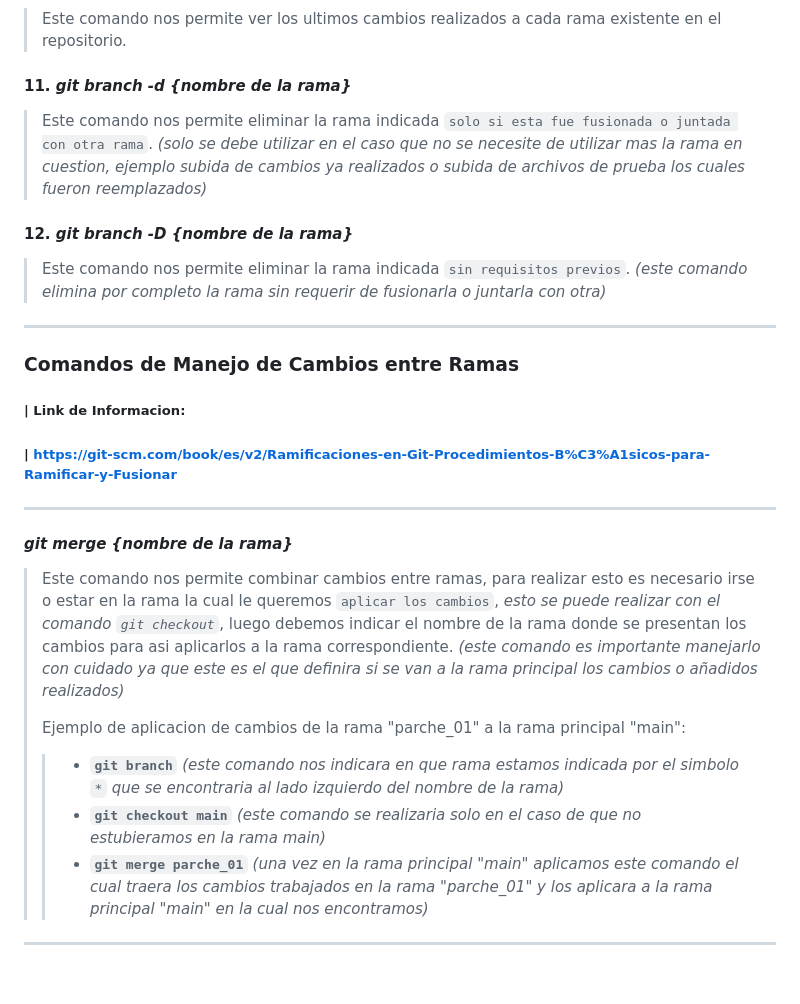
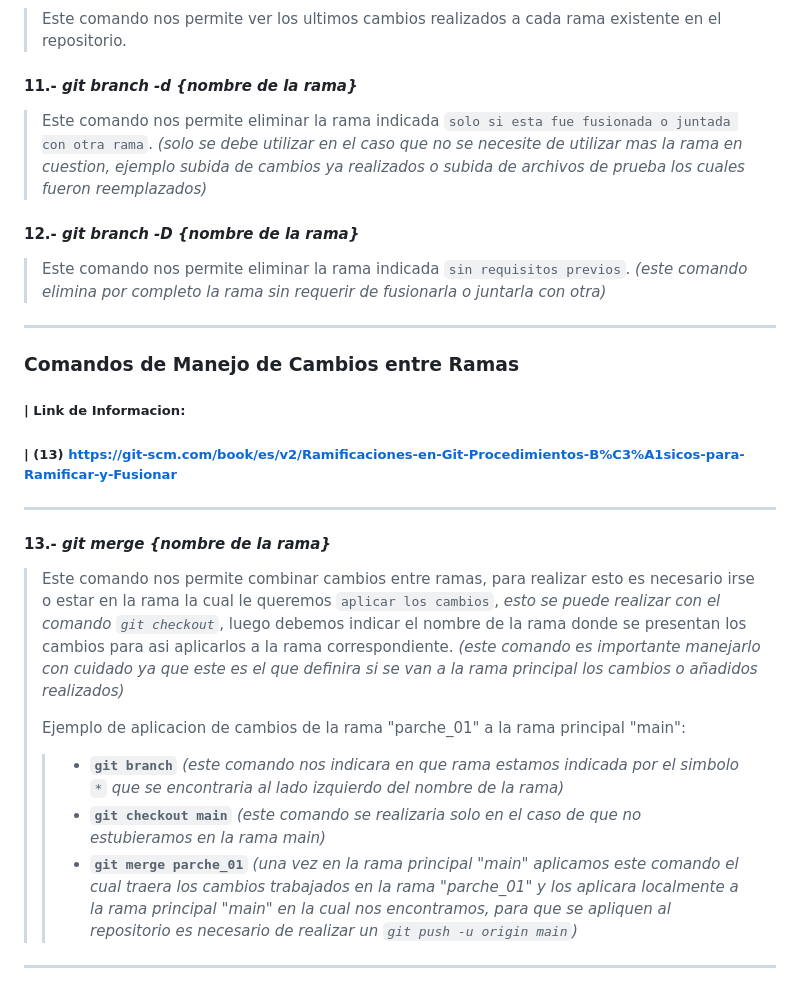
Before and after one commit to reigigax/CMMR---WellQ-App-Examenes-Medicos, a Markdown page: Herramientas/Comandos GitHub.md, the part around one of its changes. Rendered like a GitHub page.

```diff
--- a/Herramientas/Comandos GitHub.md
+++ b/Herramientas/Comandos GitHub.md
@@ -64,25 +64,25 @@
 > Este comando nos permite ver los ultimos cambios realizados a cada rama existente en el repositorio.
 
-#### 11. ***git branch -d {nombre de la rama}***
+#### 11.- ***git branch -d {nombre de la rama}***
 > Este comando nos permite eliminar la rama indicada `solo si esta fue fusionada o juntada con otra rama`. *(solo se debe utilizar en el caso que no se necesite de utilizar mas la rama en cuestion, ejemplo subida de cambios ya realizados o subida de archivos de prueba los cuales fueron reemplazados)*
 
-#### 12. ***git branch -D {nombre de la rama}***
+#### 12.- ***git branch -D {nombre de la rama}***
 > Este comando nos permite eliminar la rama indicada `sin requisitos previos`. *(este comando elimina por completo la rama sin requerir de fusionarla o juntarla con otra)*
 
 
 ---
 ### Comandos de Manejo de Cambios entre Ramas
 ##### | Link de Informacion:
-##### | https://git-scm.com/book/es/v2/Ramificaciones-en-Git-Procedimientos-B%C3%A1sicos-para-Ramificar-y-Fusionar
+##### | (13) https://git-scm.com/book/es/v2/Ramificaciones-en-Git-Procedimientos-B%C3%A1sicos-para-Ramificar-y-Fusionar
 ---
 
-#### ***git merge {nombre de la rama}***
+#### 13.- ***git merge {nombre de la rama}***
 > Este comando nos permite combinar cambios entre ramas, para realizar esto es necesario irse o estar en la rama la cual le queremos `aplicar los cambios`, *esto se puede realizar con el comando `git checkout`*, luego debemos indicar el nombre de la rama donde se presentan los cambios para asi aplicarlos a la rama correspondiente. *(este comando es importante manejarlo con cuidado ya que este es el que definira si se van a la rama principal los cambios o añadidos realizados)*
 >
 > Ejemplo de aplicacion de cambios de la rama "parche_01" a la rama principal "main":
 >> - **`git branch`** *(este comando nos indicara en que rama estamos indicada por el simbolo `*` que se encontraria al lado izquierdo del nombre de la rama)*
 >> - **`git checkout main`** *(este comando se realizaria solo en el caso de que no estubieramos en la rama main)*
->> - **`git merge parche_01`** *(una vez en la rama principal "main" aplicamos este comando el cual traera los cambios trabajados en la rama "parche_01" y los aplicara a la rama principal "main" en la cual nos encontramos)*
+>> - **`git merge parche_01`** *(una vez en la rama principal "main" aplicamos este comando el cual traera los cambios trabajados en la rama "parche_01" y los aplicara localmente a la rama principal "main" en la cual nos encontramos, para que se apliquen al repositorio es necesario de realizar un `git push -u origin main`)*
 
 
 ---
```
Also changed, not shown: other parts of Herramientas/Comandos GitHub.md (+11 -11 lines).
